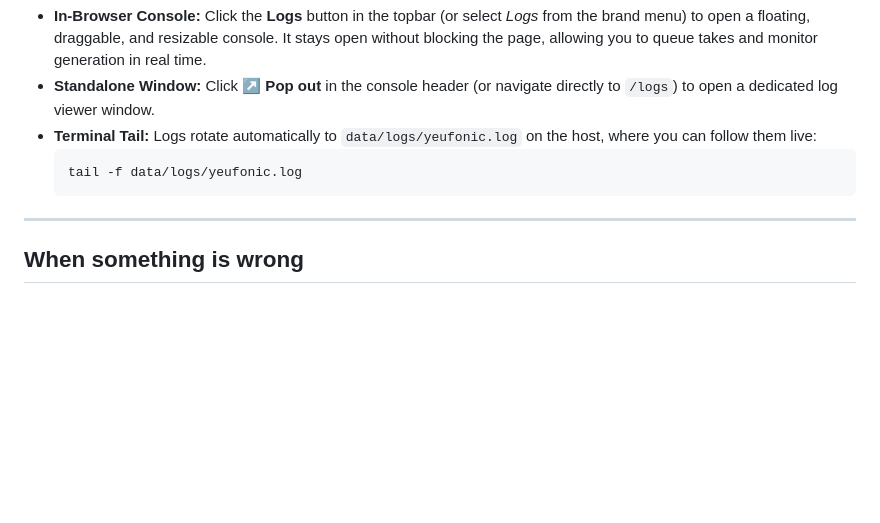
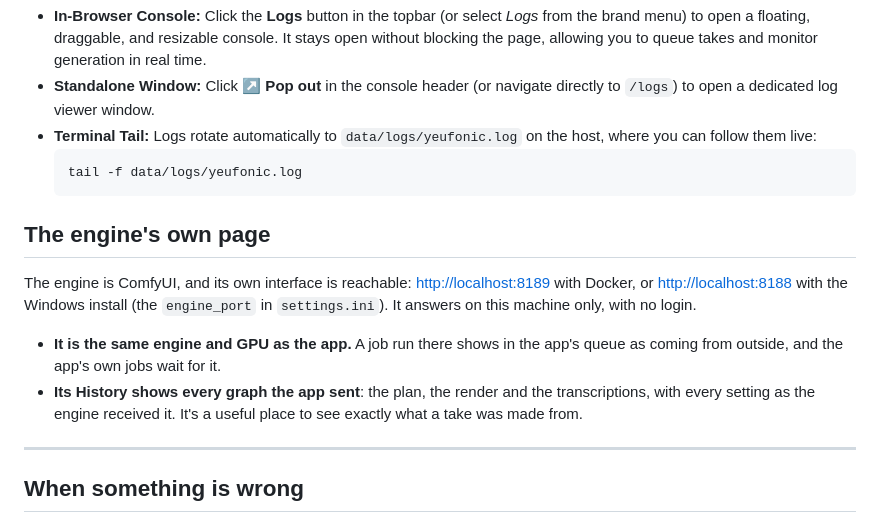
Before and after one commit to mrf4nta/yeufonic, a Markdown page: app/static/guide.md, the part around the change. GitHub-like rendering; blank space fills up the shorter version.

Commit message:
Docs: the engine's own ComfyUI page
It was reachable but not mentioned: http://localhost:8189 with Docker, 8188
with the Windows install, on this machine only and with no login. The README
says where it is after the quick start, and the guide gives it a section:
the same engine and GPU as the app, so its jobs show in the app's queue as
coming from outside and hold the app's own up, and its History shows every
graph the app sent.

Fixes #8.

````diff
--- a/app/static/guide.md
+++ b/app/static/guide.md
@@ -638,6 +638,18 @@ The app writes a consolidated, real-time log of every major action — score pla
   tail -f data/logs/yeufonic.log
   ```
 
+## The engine's own page
+
+The engine is ComfyUI, and its own interface is reachable: <http://localhost:8189> with Docker, or
+<http://localhost:8188> with the Windows install (the `engine_port` in `settings.ini`). It answers
+on this machine only, with no login.
+
+- **It is the same engine and GPU as the app.** A job run there shows in the app's queue as coming
+  from outside, and the app's own jobs wait for it.
+- **Its History shows every graph the app sent**: the plan, the render and the transcriptions, with
+  every setting as the engine received it. It's a useful place to see exactly what a take was made
+  from.
+
 ---
 
 ## When something is wrong
````
Also changed, not shown: README.md (+5 -0 lines).
